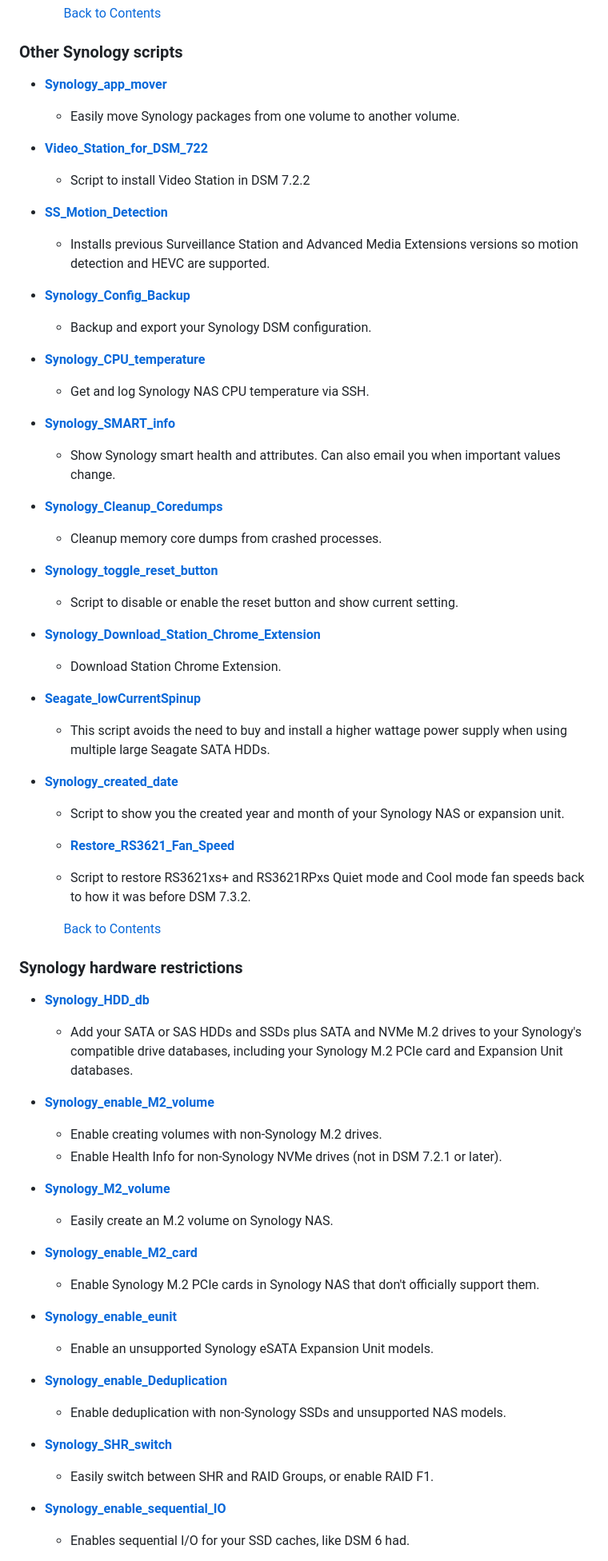
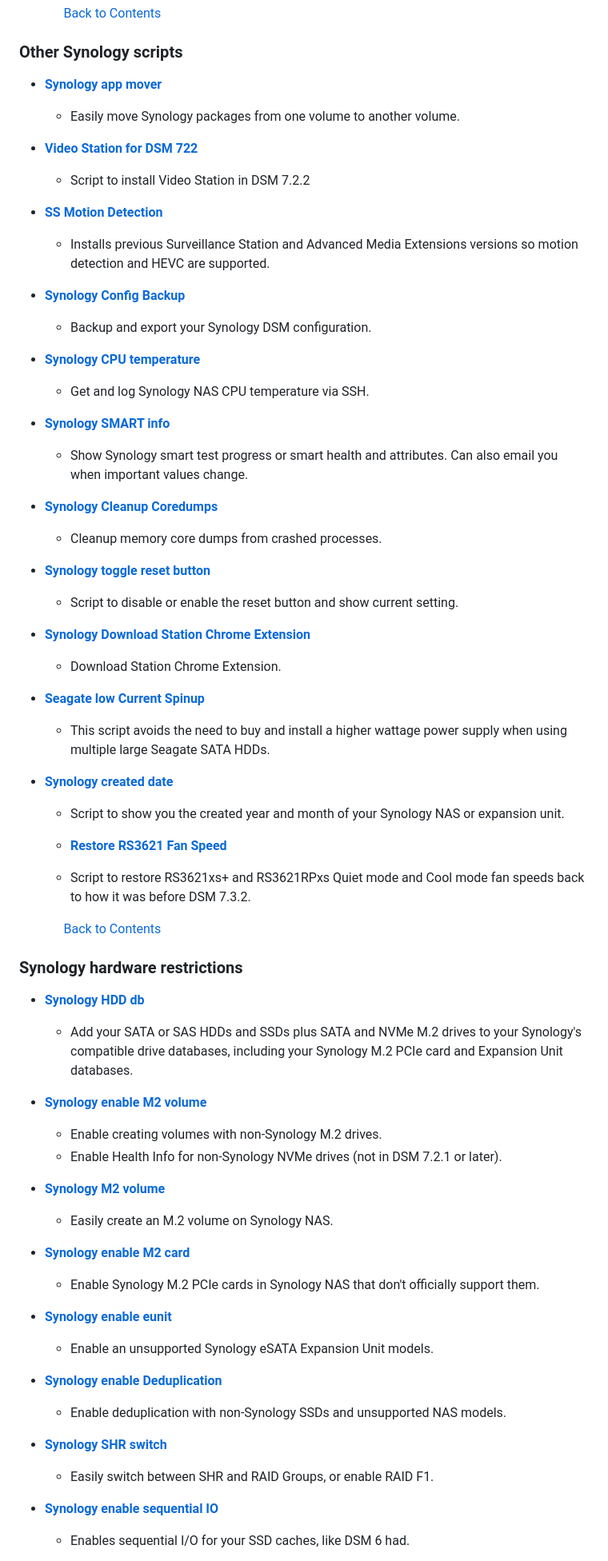
Before and after one commit to 007revad/ScriptNotify, a Markdown page: my-other-scripts.md, the part around one of its changes. Shown at 80% size. Drawn GitHub-style.

```diff
--- a/my-other-scripts.md
+++ b/my-other-scripts.md
@@ -85,68 +85,68 @@
 
 ### Other Synology scripts
 
-- **<a href="https://github.com/007revad/Synology_app_mover">Synology_app_mover</a>**
+- **<a href="https://github.com/007revad/Synology_app_mover">Synology app mover</a>**
   - Easily move Synology packages from one volume to another volume.
 
-- **<a href="https://github.com/007revad/Video_Station_for_DSM_722">Video_Station_for_DSM_722</a>**
+- **<a href="https://github.com/007revad/Video_Station_for_DSM_722">Video Station for DSM 722</a>**
   - Script to install Video Station in DSM 7.2.2
 
-- **<a href="https://github.com/007revad/SS_Motion_Detection">SS_Motion_Detection</a>**
+- **<a href="https://github.com/007revad/SS_Motion_Detection">SS Motion Detection</a>**
   - Installs previous Surveillance Station and Advanced Media Extensions versions so motion detection and HEVC are supported.
 
-- **<a href="https://github.com/007revad/Synology_Config_Backup">Synology_Config_Backup</a>**
+- **<a href="https://github.com/007revad/Synology_Config_Backup">Synology Config Backup</a>**
   - Backup and export your Synology DSM configuration.
 
-- **<a href="https://github.com/007revad/Synology_CPU_temperature">Synology_CPU_temperature</a>**
+- **<a href="https://github.com/007revad/Synology_CPU_temperature">Synology CPU temperature</a>**
   - Get and log Synology NAS CPU temperature via SSH.
 
-- **<a href="https://github.com/007revad/Synology_SMART_info">Synology_SMART_info</a>**
-  - Show Synology smart health and attributes. Can also email you when important values change.
+- **<a href="https://github.com/007revad/Synology_SMART_info">Synology SMART info</a>**
+  - Show Synology smart test progress or smart health and attributes. Can also email you when important values change.
 
-- **<a href="https://github.com/007revad/Synology_Cleanup_Coredumps">Synology_Cleanup_Coredumps</a>**
+- **<a href="https://github.com/007revad/Synology_Cleanup_Coredumps">Synology Cleanup Coredumps</a>**
   - Cleanup memory core dumps from crashed processes.
 
-- **<a href="https://github.com/007revad/Synology_toggle_reset_button">Synology_toggle_reset_button</a>**
+- **<a href="https://github.com/007revad/Synology_toggle_reset_button">Synology toggle reset button</a>**
   - Script to disable or enable the reset button and show current setting.
 
-- **<a href="https://github.com/007revad/Synology_Download_Station_Chrome_Extension">Synology_Download_Station_Chrome_Extension</a>**
+- **<a href="https://github.com/007revad/Synology_Download_Station_Chrome_Extension">Synology Download Station Chrome Extension</a>**
   - Download Station Chrome Extension.
 
-- **<a href="https://github.com/007revad/Seagate_lowCurrentSpinup">Seagate_lowCurrentSpinup</a>**
+- **<a href="https://github.com/007revad/Seagate_lowCurrentSpinup">Seagate low Current Spinup</a>**
   - This script avoids the need to buy and install a higher wattage power supply when using multiple large Seagate SATA HDDs.
 
-- **<a href="https://github.com/007revad/Synology_created_date">Synology_created_date</a>**
+- **<a href="https://github.com/007revad/Synology_created_date">Synology created date</a>**
   - Script to show you the created year and month of your Synology NAS or expansion unit.
 
-  - **<a href="https://github.com/007revad/Restore_RS3621_Fan_Speed">Restore_RS3621_Fan_Speed</a>**
+  - **<a href="https://github.com/007revad/Restore_RS3621_Fan_Speed">Restore RS3621 Fan Speed</a>**
   - Script to restore RS3621xs+ and RS3621RPxs Quiet mode and Cool mode fan speeds back to how it was before DSM 7.3.2.
 
  &nbsp; &nbsp; &nbsp; &nbsp; &nbsp; &nbsp; &nbsp; [Back to Contents](#contents)
 
 ### Synology hardware restrictions
 
-- **<a href="https://github.com/007revad/Synology_HDD_db">Synology_HDD_db</a>**
+- **<a href="https://github.com/007revad/Synology_HDD_db">Synology HDD db</a>**
   - Add your SATA or SAS HDDs and SSDs plus SATA and NVMe M.2 drives to your Synology's compatible drive databases, including your Synology M.2 PCIe card and Expansion Unit databases.
 
-- **<a href="https://github.com/007revad/Synology_enable_M2_volume">Synology_enable_M2_volume</a>**
+- **<a href="https://github.com/007revad/Synology_enable_M2_volume">Synology enable M2 volume</a>**
   - Enable creating volumes with non-Synology M.2 drives.
   - Enable Health Info for non-Synology NVMe drives (not in DSM 7.2.1 or later).
 
-- **<a href="https://github.com/007revad/Synology_M2_volume">Synology_M2_volume</a>**
+- **<a href="https://github.com/007revad/Synology_M2_volume">Synology M2 volume</a>**
   - Easily create an M.2 volume on Synology NAS.
 
-- **<a href="https://github.com/007revad/Synology_enable_M2_card">Synology_enable_M2_card</a>**
+- **<a href="https://github.com/007revad/Synology_enable_M2_card">Synology enable M2 card</a>**
   - Enable Synology M.2 PCIe cards in Synology NAS that don't officially support them.
 
-- **<a href="https://github.com/007revad/Synology_enable_eunit">Synology_enable_eunit</a>**
+- **<a href="https://github.com/007revad/Synology_enable_eunit">Synology enable eunit</a>**
   - Enable an unsupported Synology eSATA Expansion Unit models.
 
-- **<a href="https://github.com/007revad/Synology_enable_Deduplication">Synology_enable_Deduplication</a>**
+- **<a href="https://github.com/007revad/Synology_enable_Deduplication">Synology enable Deduplication</a>**
   - Enable deduplication with non-Synology SSDs and unsupported NAS models.
 
-- **<a href="https://github.com/007revad/Synology_SHR_switch">Synology_SHR_switch</a>**
+- **<a href="https://github.com/007revad/Synology_SHR_switch">Synology SHR switch</a>**
   - Easily switch between SHR and RAID Groups, or enable RAID F1.
 
-- **<a href="https://github.com/007revad/Synology_enable_sequential_IO">Synology_enable_sequential_IO</a>**
+- **<a href="https://github.com/007revad/Synology_enable_sequential_IO">Synology enable sequential IO</a>**
   - Enables sequential I/O for your SSD caches, like DSM 6 had.
 
```
Also changed, not shown: other parts of my-other-scripts.md (+22 -22 lines).
